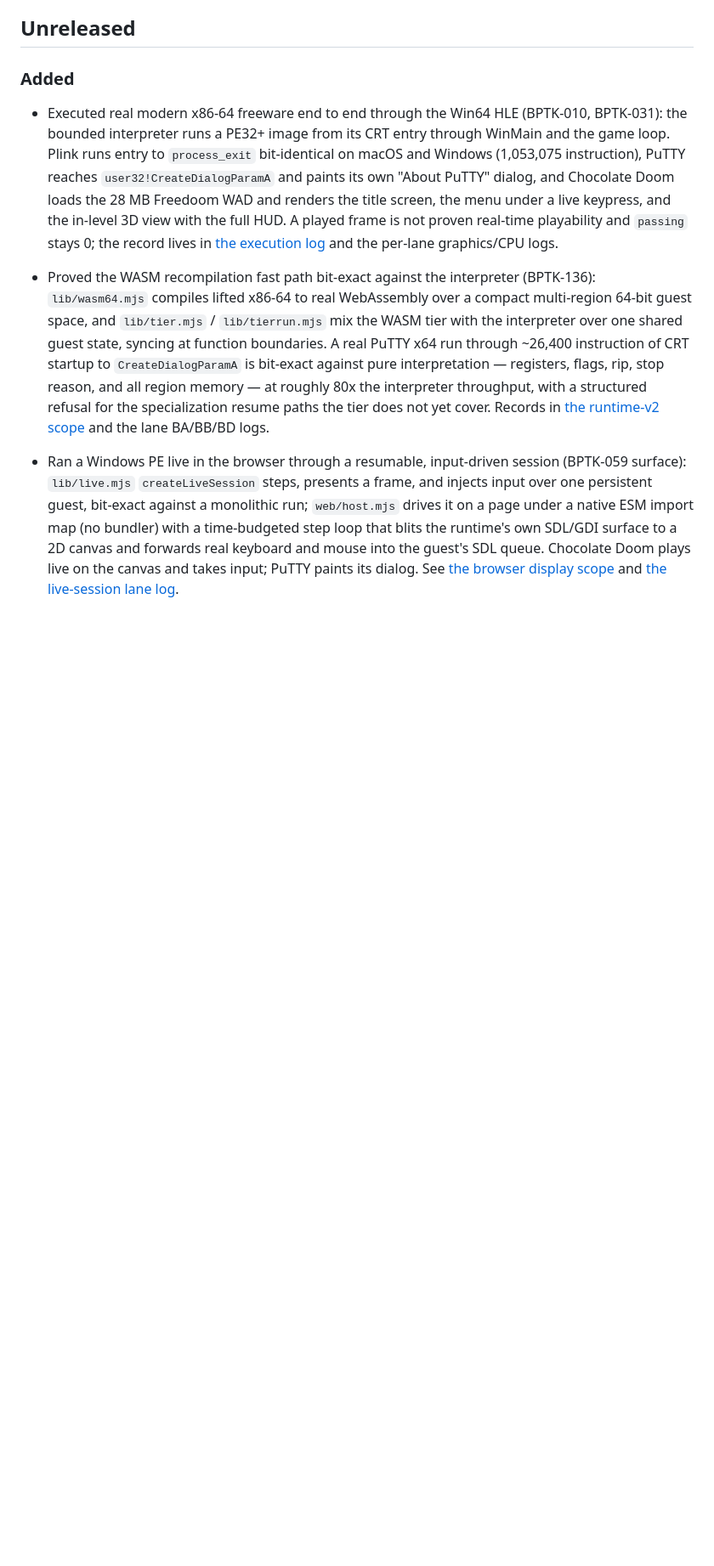
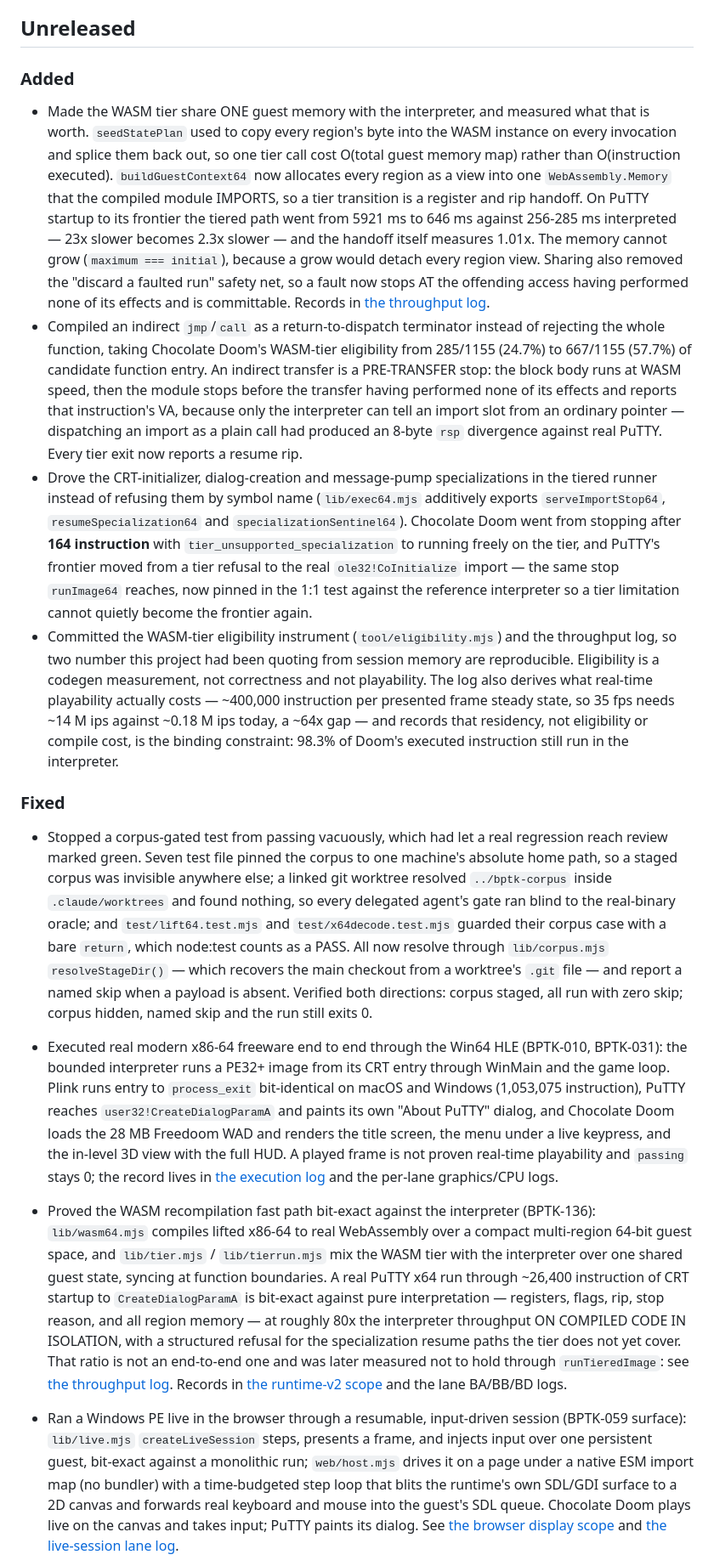
Before and after one commit to bygelo/BPTK, a Markdown page: CHANGELOG.md, the part around the change. Shown at 85% size. GitHub-like rendering; blank space fills up the shorter version.

Commit message:
doc: sync the CHANGELOG, and qualify the unqualified 80x claim
Records this session's engineering outcome per the ROADMAP's documentation
synchronization rule: the shared guest memory (PuTTY tiered 5921 ms -> 646 ms,
23x slower becomes 2.3x slower, handoff 1.01x), indirect jmp/call as a
return-to-dispatch terminator (Doom eligibility 24.7% -> 57.7%), driving the
CRT-initializer, dialog and message-pump specializations (Doom 164 instruction
-> runs freely; PuTTY's frontier becomes the real ole32!CoInitialize import),
the committed eligibility instrument and throughput log, and the corpus/skip
fixes.

Also qualifies a claim that measurement contradicted. The entry stating the
WASM fast path runs "at roughly 80x the interpreter throughput" is true only of
compiled code in isolation; measured end to end through runTieredImage the tier
was 23x SLOWER before the shared memory and is 2.3x slower on PuTTY after it.
Left unqualified that line reads as an end-to-end speed claim, which is exactly
the confusion the throughput log exists to prevent, so it now says so and points
at the log.

No item changed state, so the rest of the synchronization rule is not triggered:
counts, tier row and exit gate are unchanged and passing stays 0.

```diff
--- a/CHANGELOG.md
+++ b/CHANGELOG.md
@@ -6,8 +6,17 @@ All notable planning and implementation change will be recorded here.
 
 ### Added
 
+- Made the WASM tier share ONE guest memory with the interpreter, and measured what that is worth. `seedStatePlan` used to copy every region's byte into the WASM instance on every invocation and splice them back out, so one tier call cost O(total guest memory map) rather than O(instruction executed). `buildGuestContext64` now allocates every region as a view into one `WebAssembly.Memory` that the compiled module IMPORTS, so a tier transition is a register and rip handoff. On PuTTY startup to its frontier the tiered path went from 5921 ms to 646 ms against 256-285 ms interpreted — 23x slower becomes 2.3x slower — and the handoff itself measures 1.01x. The memory cannot grow (`maximum === initial`), because a grow would detach every region view. Sharing also removed the "discard a faulted run" safety net, so a fault now stops AT the offending access having performed none of its effects and is committable. Records in [the throughput log](doc/tier-throughput-log.md).
+- Compiled an indirect `jmp`/`call` as a return-to-dispatch terminator instead of rejecting the whole function, taking Chocolate Doom's WASM-tier eligibility from 285/1155 (24.7%) to 667/1155 (57.7%) of candidate function entry. An indirect transfer is a PRE-TRANSFER stop: the block body runs at WASM speed, then the module stops before the transfer having performed none of its effects and reports that instruction's VA, because only the interpreter can tell an import slot from an ordinary pointer — dispatching an import as a plain call had produced an 8-byte `rsp` divergence against real PuTTY. Every tier exit now reports a resume rip.
+- Drove the CRT-initializer, dialog-creation and message-pump specializations in the tiered runner instead of refusing them by symbol name (`lib/exec64.mjs` additively exports `serveImportStop64`, `resumeSpecialization64` and `specializationSentinel64`). Chocolate Doom went from stopping after **164 instruction** with `tier_unsupported_specialization` to running freely on the tier, and PuTTY's frontier moved from a tier refusal to the real `ole32!CoInitialize` import — the same stop `runImage64` reaches, now pinned in the 1:1 test against the reference interpreter so a tier limitation cannot quietly become the frontier again.
+- Committed the WASM-tier eligibility instrument (`tool/eligibility.mjs`) and the throughput log, so two number this project had been quoting from session memory are reproducible. Eligibility is a codegen measurement, not correctness and not playability. The log also derives what real-time playability actually costs — ~400,000 instruction per presented frame steady state, so 35 fps needs ~14 M ips against ~0.18 M ips today, a ~64x gap — and records that residency, not eligibility or compile cost, is the binding constraint: 98.3% of Doom's executed instruction still run in the interpreter.
+
+### Fixed
+
+- Stopped a corpus-gated test from passing vacuously, which had let a real regression reach review marked green. Seven test file pinned the corpus to one machine's absolute home path, so a staged corpus was invisible anywhere else; a linked git worktree resolved `../bptk-corpus` inside `.claude/worktrees` and found nothing, so every delegated agent's gate ran blind to the real-binary oracle; and `test/lift64.test.mjs` and `test/x64decode.test.mjs` guarded their corpus case with a bare `return`, which node:test counts as a PASS. All now resolve through `lib/corpus.mjs` `resolveStageDir()` — which recovers the main checkout from a worktree's `.git` file — and report a named skip when a payload is absent. Verified both directions: corpus staged, all run with zero skip; corpus hidden, named skip and the run still exits 0.
+
 - Executed real modern x86-64 freeware end to end through the Win64 HLE (BPTK-010, BPTK-031): the bounded interpreter runs a PE32+ image from its CRT entry through WinMain and the game loop. Plink runs entry to `process_exit` bit-identical on macOS and Windows (1,053,075 instruction), PuTTY reaches `user32!CreateDialogParamA` and paints its own "About PuTTY" dialog, and Chocolate Doom loads the 28 MB Freedoom WAD and renders the title screen, the menu under a live keypress, and the in-level 3D view with the full HUD. A played frame is not proven real-time playability and `passing` stays 0; the record lives in [the execution log](doc/execution-log.md) and the per-lane graphics/CPU logs.
-- Proved the WASM recompilation fast path bit-exact against the interpreter (BPTK-136): `lib/wasm64.mjs` compiles lifted x86-64 to real WebAssembly over a compact multi-region 64-bit guest space, and `lib/tier.mjs` / `lib/tierrun.mjs` mix the WASM tier with the interpreter over one shared guest state, syncing at function boundaries. A real PuTTY x64 run through ~26,400 instruction of CRT startup to `CreateDialogParamA` is bit-exact against pure interpretation — registers, flags, rip, stop reason, and all region memory — at roughly 80x the interpreter throughput, with a structured refusal for the specialization resume paths the tier does not yet cover. Records in [the runtime-v2 scope](doc/runtime-v2-scope.md) and the lane BA/BB/BD logs.
+- Proved the WASM recompilation fast path bit-exact against the interpreter (BPTK-136): `lib/wasm64.mjs` compiles lifted x86-64 to real WebAssembly over a compact multi-region 64-bit guest space, and `lib/tier.mjs` / `lib/tierrun.mjs` mix the WASM tier with the interpreter over one shared guest state, syncing at function boundaries. A real PuTTY x64 run through ~26,400 instruction of CRT startup to `CreateDialogParamA` is bit-exact against pure interpretation — registers, flags, rip, stop reason, and all region memory — at roughly 80x the interpreter throughput ON COMPILED CODE IN ISOLATION, with a structured refusal for the specialization resume paths the tier does not yet cover. That ratio is not an end-to-end one and was later measured not to hold through `runTieredImage`: see [the throughput log](doc/tier-throughput-log.md). Records in [the runtime-v2 scope](doc/runtime-v2-scope.md) and the lane BA/BB/BD logs.
 - Ran a Windows PE live in the browser through a resumable, input-driven session (BPTK-059 surface): `lib/live.mjs` `createLiveSession` steps, presents a frame, and injects input over one persistent guest, bit-exact against a monolithic run; `web/host.mjs` drives it on a page under a native ESM import map (no bundler) with a time-budgeted step loop that blits the runtime's own SDL/GDI surface to a 2D canvas and forwards real keyboard and mouse into the guest's SDL queue. Chocolate Doom plays live on the canvas and takes input; PuTTY paints its dialog. See [the browser display scope](doc/browser-display-scope.md) and [the live-session lane log](doc/lane-ca-log.md).
 - Widened the bounded i386 probe with the byte-granular integer space and the microprogram conformance suite (BPTK-009): the full two-operand ALU space in byte and dword column with the exact direction semantics, the al,imm8 column, the 0x80/0x82 byte immediate group, byte mov/moffs/test forms, the 0xfe group, cwde/cbw/cdq/cwd with the high-word rule, xchg, pop r/m, pusha/popa, the carry operation, sahf/lahf, wait, xlat, the loop family, cmovcc, the bt/bts/btr/btc family, bsf/bsr, shld/shrd over exact wide intermediates, cmpxchg, xadd, the hint NOP family, and the flat-model segment and lock prefix, while fs/gs, the privileged instruction, and the port family stop as named structured refusal; rep on cmps/scas is served (with the cmps [esi]-versus-[edi] operand bug fixed) under a declared 2^20 iteration bound. The new microprogram suite freezes hand-derived reference machine state for 38 test compared bit-exact through the real run surface, and the declared opcode inventory is proven consistent with the probe over ~560 executed microprogram. A committed decode sweep measures the real corpus .text: Plink i386 87.5% to 94.0% and OpenTTD i386 86.2% to 95.1% decode coverage. The run record lives in [the CPU subsystem log](doc/cpu-log.md); the isolated-commit gate exits 0.
 - Added CPUID to the bounded i386 probe over a declared processor identity leaf table (BPTK-009): the vendor string and feature leaf answer deterministically and an undeclared leaf is a structured unsupported stop, so real feature-detection code reads declared values instead of host identity.
```
